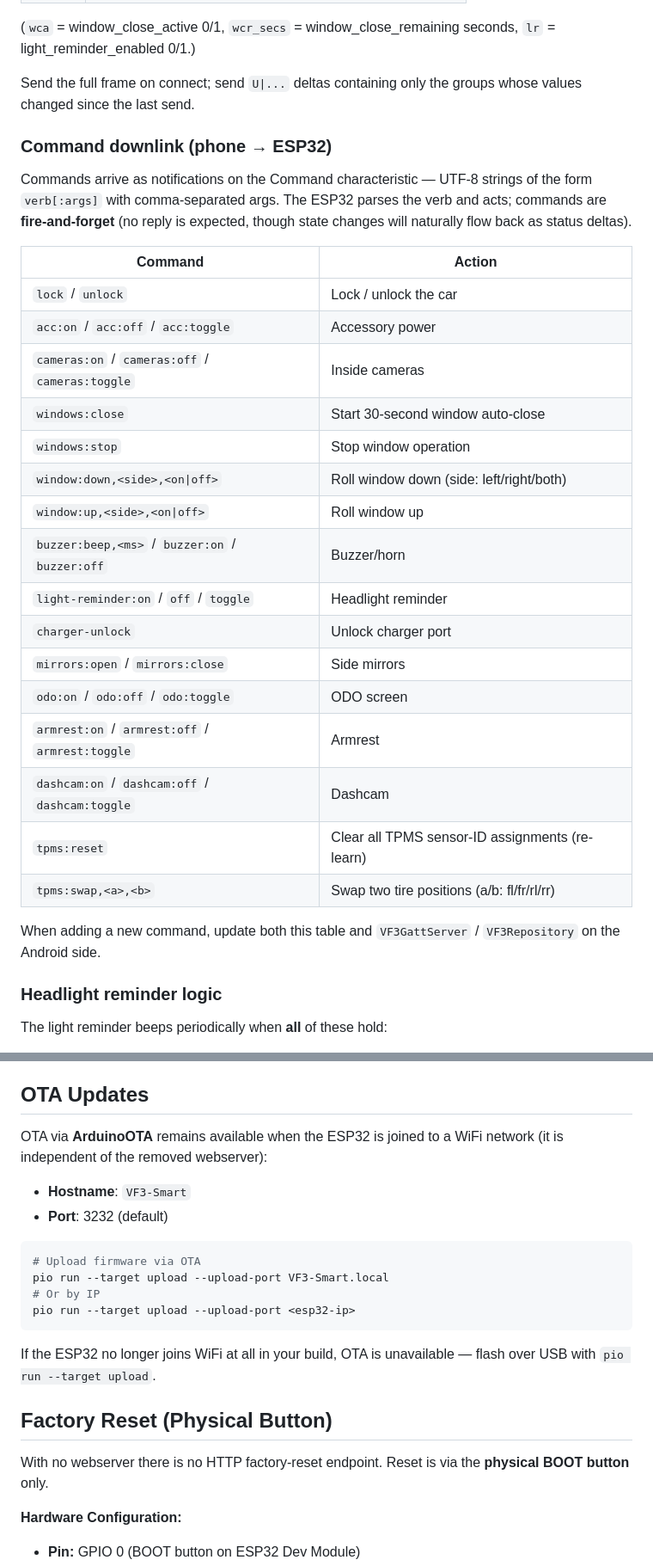
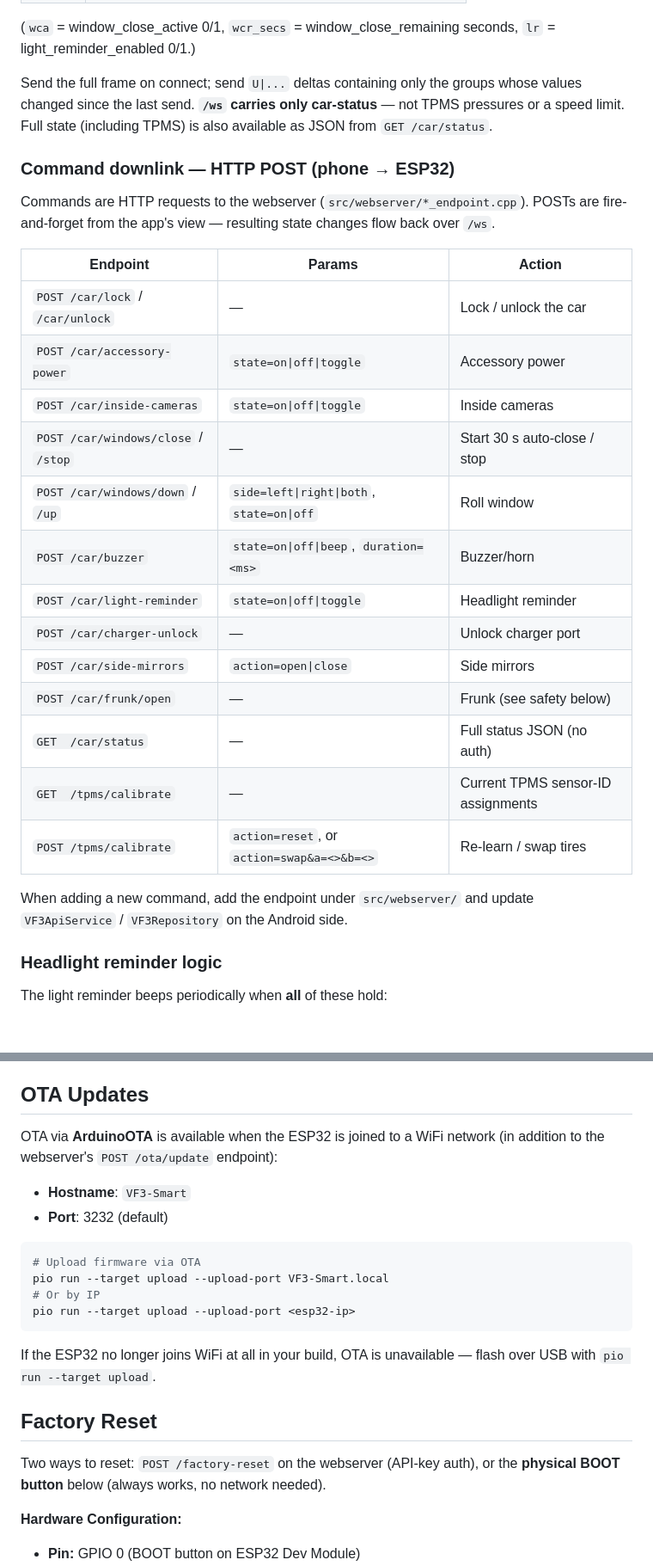
Before and after one commit to squallcs12/vf-smart, a Markdown page: CLAUDE.md, 2 parts joined by grey strips. Shown at 86% size. Rendered like a GitHub page; blank space fills up the shorter version.

```diff
--- a/CLAUDE.md
+++ b/CLAUDE.md
@@ -236,36 +209,34 @@ Group field formats (comma-separated):
 `lr` = light_reminder_enabled 0/1.)
 
 Send the full frame on connect; send `U|...` deltas containing only the groups
-whose values changed since the last send.
+whose values changed since the last send. **`/ws` carries only car-status** — not
+TPMS pressures or a speed limit. Full state (including TPMS) is also available as
+JSON from `GET /car/status`.
 
-### Command downlink (phone → ESP32)
+### Command downlink — HTTP POST (phone → ESP32)
 
-Commands arrive as notifications on the Command characteristic — UTF-8 strings of
-the form `verb[:args]` with comma-separated args. The ESP32 parses the verb and
-acts; commands are **fire-and-forget** (no reply is expected, though state changes
-will naturally flow back as status deltas).
+Commands are HTTP requests to the webserver (`src/webserver/*_endpoint.cpp`).
+POSTs are fire-and-forget from the app's view — resulting state changes flow back
+over `/ws`.
 
-| Command | Action |
-|---|---|
-| `lock` / `unlock` | Lock / unlock the car |
-| `acc:on` / `acc:off` / `acc:toggle` | Accessory power |
-| `cameras:on` / `cameras:off` / `cameras:toggle` | Inside cameras |
-| `windows:close` | Start 30-second window auto-close |
-| `windows:stop` | Stop window operation |
-| `window:down,<side>,<on\|off>` | Roll window down (side: left/right/both) |
-| `window:up,<side>,<on\|off>` | Roll window up |
-| `buzzer:beep,<ms>` / `buzzer:on` / `buzzer:off` | Buzzer/horn |
-| `light-reminder:on` / `off` / `toggle` | Headlight reminder |
-| `charger-unlock` | Unlock charger port |
-| `mirrors:open` / `mirrors:close` | Side mirrors |
-| `odo:on` / `odo:off` / `odo:toggle` | ODO screen |
-| `armrest:on` / `armrest:off` / `armrest:toggle` | Armrest |
-| `dashcam:on` / `dashcam:off` / `dashcam:toggle` | Dashcam |
-| `tpms:reset` | Clear all TPMS sensor-ID assignments (re-learn) |
-| `tpms:swap,<a>,<b>` | Swap two tire positions (a/b: fl/fr/rl/rr) |
+| Endpoint | Params | Action |
+|---|---|---|
+| `POST /car/lock` / `/car/unlock` | — | Lock / unlock the car |
+| `POST /car/accessory-power` | `state=on\|off\|toggle` | Accessory power |
+| `POST /car/inside-cameras` | `state=on\|off\|toggle` | Inside cameras |
+| `POST /car/windows/close` / `/stop` | — | Start 30 s auto-close / stop |
+| `POST /car/windows/down` / `/up` | `side=left\|right\|both`, `state=on\|off` | Roll window |
+| `POST /car/buzzer` | `state=on\|off\|beep`, `duration=<ms>` | Buzzer/horn |
+| `POST /car/light-reminder` | `state=on\|off\|toggle` | Headlight reminder |
+| `POST /car/charger-unlock` | — | Unlock charger port |
+| `POST /car/side-mirrors` | `action=open\|close` | Side mirrors |
+| `POST /car/frunk/open` | — | Frunk (see safety below) |
+| `GET  /car/status` | — | Full status JSON (no auth) |
+| `GET  /tpms/calibrate` | — | Current TPMS sensor-ID assignments |
+| `POST /tpms/calibrate` | `action=reset`, or `action=swap&a=<>&b=<>` | Re-learn / swap tires |
 
-When adding a new command, update both this table and `VF3GattServer` /
-`VF3Repository` on the Android side.
+When adding a new command, add the endpoint under `src/webserver/` and update
+`VF3ApiService` / `VF3Repository` on the Android side.
 
 ### Headlight reminder logic
 
@@ -285,8 +256,8 @@ If the firmware exposes a frunk-open command, keep the original safeguards:
 
 ## OTA Updates
 
-OTA via **ArduinoOTA** remains available when the ESP32 is joined to a WiFi
-network (it is independent of the removed webserver):
+OTA via **ArduinoOTA** is available when the ESP32 is joined to a WiFi network
+(in addition to the webserver's `POST /ota/update` endpoint):
 
 - **Hostname**: `VF3-Smart`
 - **Port**: 3232 (default)
@@ -301,10 +272,10 @@ pio run --target upload --upload-port <esp32-ip>
 If the ESP32 no longer joins WiFi at all in your build, OTA is unavailable —
 flash over USB with `pio run --target upload`.
 
-## Factory Reset (Physical Button)
+## Factory Reset
 
-With no webserver there is no HTTP factory-reset endpoint. Reset is via the
-**physical BOOT button** only.
+Two ways to reset: `POST /factory-reset` on the webserver (API-key auth), or the
+**physical BOOT button** below (always works, no network needed).
 
 **Hardware Configuration:**
 - **Pin:** GPIO 0 (BOOT button on ESP32 Dev Module)
```
Also changed, not shown: other parts of CLAUDE.md (+25 -52 lines).
